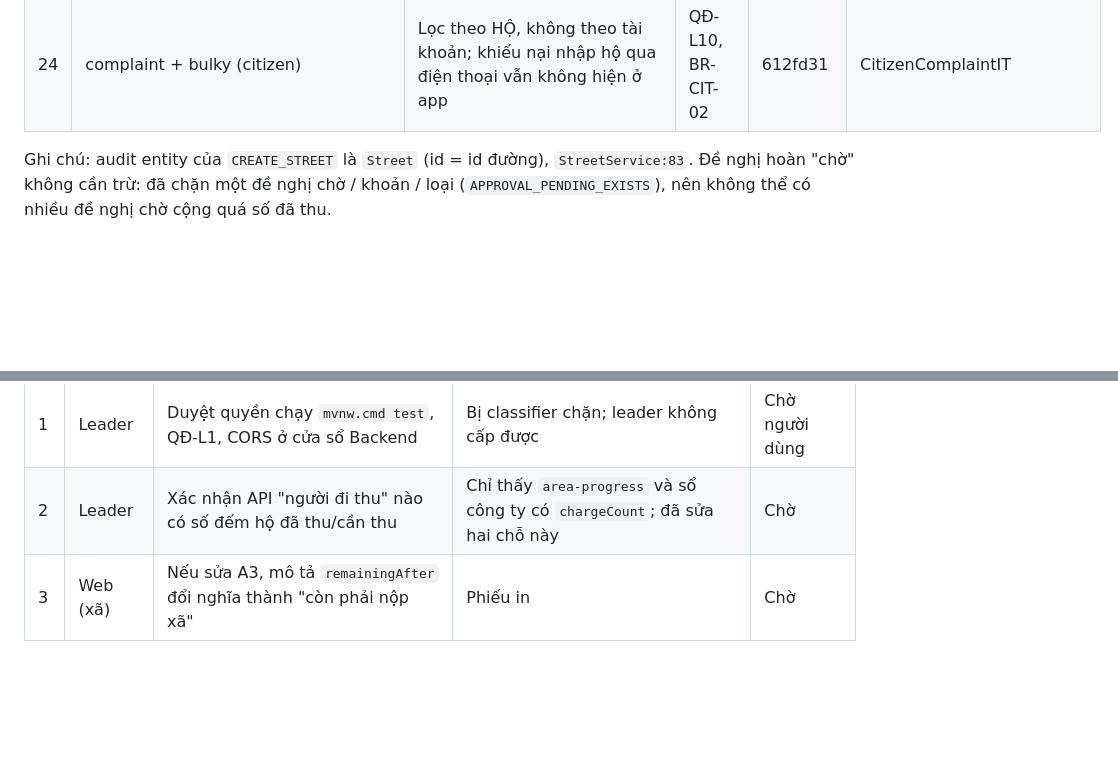
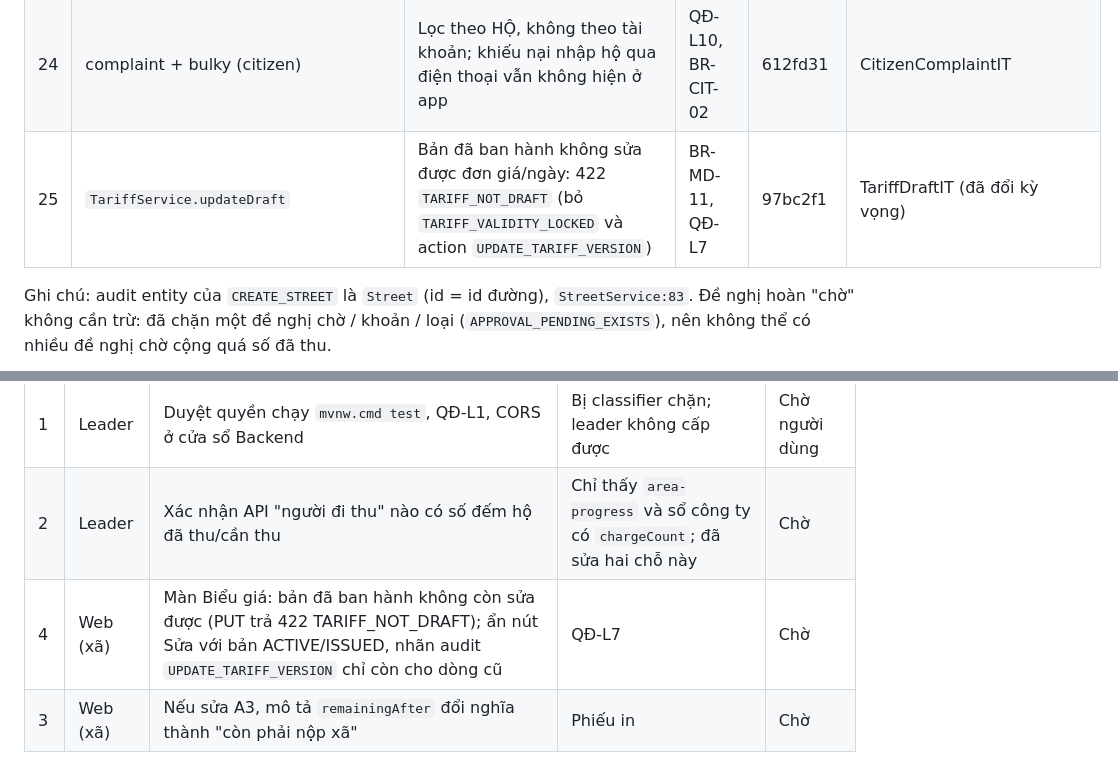
Before and after one commit to Tmihieu/he-thong-thu-gia-dich-vu-prototype, a Markdown page: docs/ra-soat/backend.md, 2 parts joined by grey strips. Drawn GitHub-style; blank space fills up the shorter version.

Commit message:
docs: bao cao backend them QD-L7 va yeu cau sang web xa
Co-Authored-By: Claude Sonnet 5.5 <noreply@anthropic.com>

```diff
--- a/docs/ra-soat/backend.md
+++ b/docs/ra-soat/backend.md
@@ -39,6 +39,7 @@ Trạng thái: **chưa xong**. Lane Backend không chạy Maven (quyền chạy
 | 22 | `ApprovalService` | Audit duyệt hoàn / xóa nợ có trạng thái + số đã thu ròng của khoản trước/sau | BR-GEN-03 | 0819593 | LeadershipIT |
 | 23 | `HouseholdReminderService.runBy` | Chạy nhắc tay có audit `RUN_HOUSEHOLD_REMINDERS` | BR-GEN-03 | 61c6082 | HouseholdReminderIT |
 | 24 | complaint + bulky (citizen) | Lọc theo HỘ, không theo tài khoản; khiếu nại nhập hộ qua điện thoại vẫn không hiện ở app | QĐ-L10, BR-CIT-02 | 612fd31 | CitizenComplaintIT |
+| 25 | `TariffService.updateDraft` | Bản đã ban hành không sửa được đơn giá/ngày: 422 `TARIFF_NOT_DRAFT` (bỏ `TARIFF_VALIDITY_LOCKED` và action `UPDATE_TARIFF_VERSION`) | BR-MD-11, QĐ-L7 | 97bc2f1 | TariffDraftIT (đã đổi kỳ vọng) |
 
 Ghi chú: audit entity của `CREATE_STREET` là `Street` (id = id đường), `StreetService:83`. Đề nghị hoàn "chờ" không cần trừ: đã chặn một đề nghị chờ / khoản / loại (`APPROVAL_PENDING_EXISTS`), nên không thể có nhiều đề nghị chờ cộng quá số đã thu.
 
@@ -91,4 +92,5 @@ Nghi (cần tái hiện hoặc xác nhận trước khi sửa):
 |---|---|---|---|---|
 | 1 | Leader | Duyệt quyền chạy `mvnw.cmd test`, QĐ-L1, CORS ở cửa sổ Backend | Bị classifier chặn; leader không cấp được | Chờ người dùng |
 | 2 | Leader | Xác nhận API "người đi thu" nào có số đếm hộ đã thu/cần thu | Chỉ thấy `area-progress` và sổ công ty có `chargeCount`; đã sửa hai chỗ này | Chờ |
+| 4 | Web (xã) | Màn Biểu giá: bản đã ban hành không còn sửa được (PUT trả 422 TARIFF_NOT_DRAFT); ẩn nút Sửa với bản ACTIVE/ISSUED, nhãn audit `UPDATE_TARIFF_VERSION` chỉ còn cho dòng cũ | QĐ-L7 | Chờ |
 | 3 | Web (xã) | Nếu sửa A3, mô tả `remainingAfter` đổi nghĩa thành "còn phải nộp xã" | Phiếu in | Chờ |
```
